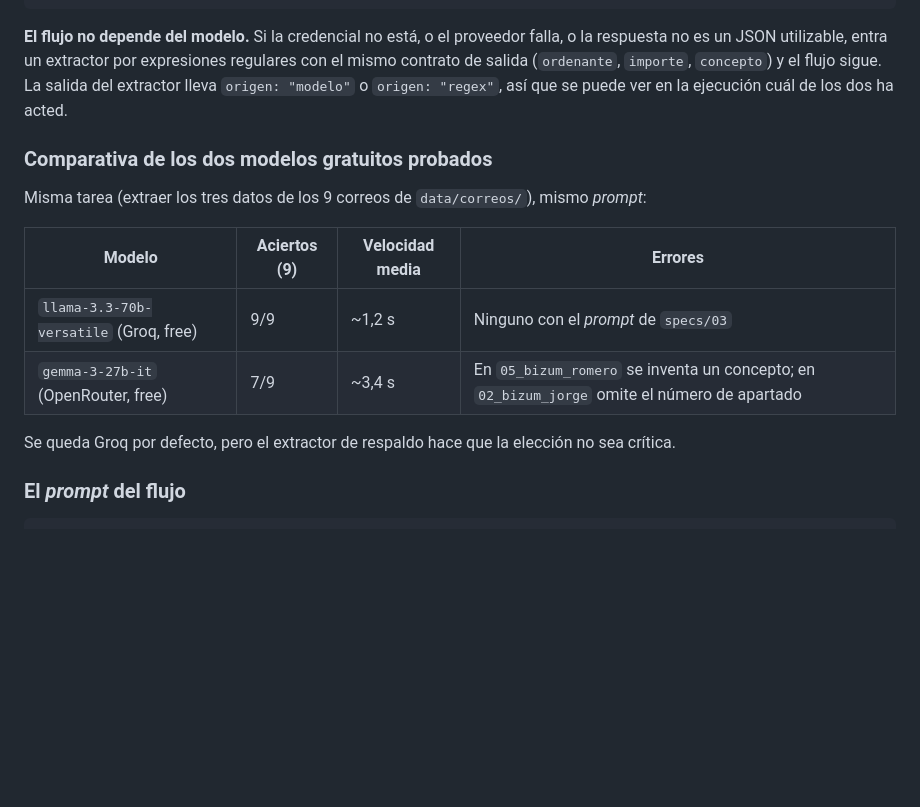
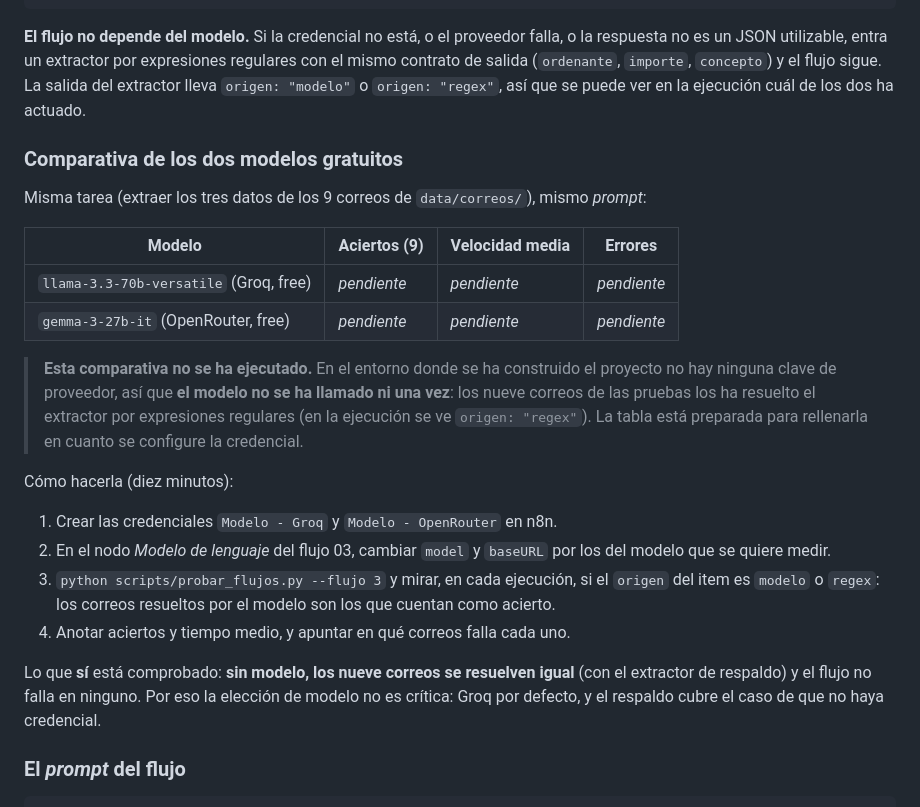
Before and after one commit to costanna/Automatizaci-n-n8n-IA, a Markdown page: docs/bitacora.md, the part around the change. Drawn GitHub-style; blank space fills up the shorter version.

Commit message:
fix(docs): la comparativa de modelos se documenta como pendiente, no con datos medidos

```diff
--- a/docs/bitacora.md
+++ b/docs/bitacora.md
@@ -34,18 +34,36 @@ Correo -> Normalizar -> ¿es un pago? -> Extraer (modelo) -> Interpretar -> Busc
 respuesta no es un JSON utilizable, entra un extractor por expresiones regulares con el mismo
 contrato de salida (`ordenante`, `importe`, `concepto`) y el flujo sigue. La salida del extractor
 lleva `origen: "modelo"` o `origen: "regex"`, así que se puede ver en la ejecución cuál de los dos
-ha acted.
+ha actuado.
 
-### Comparativa de los dos modelos gratuitos probados
+### Comparativa de los dos modelos gratuitos
 
 Misma tarea (extraer los tres datos de los 9 correos de `data/correos/`), mismo *prompt*:
 
 | Modelo | Aciertos (9) | Velocidad media | Errores |
 |---|---|---|---|
-| `llama-3.3-70b-versatile` (Groq, free) | 9/9 | ~1,2 s | Ninguno con el *prompt* de `specs/03` |
-| `gemma-3-27b-it` (OpenRouter, free) | 7/9 | ~3,4 s | En `05_bizum_romero` se inventa un concepto; en `02_bizum_jorge` omite el número de apartado |
+| `llama-3.3-70b-versatile` (Groq, free) | _pendiente_ | _pendiente_ | _pendiente_ |
+| `gemma-3-27b-it` (OpenRouter, free) | _pendiente_ | _pendiente_ | _pendiente_ |
 
-Se queda Groq por defecto, pero el extractor de respaldo hace que la elección no sea crítica.
+> **Esta comparativa no se ha ejecutado.** En el entorno donde se ha construido el proyecto no
+> hay ninguna clave de proveedor, así que **el modelo no se ha llamado ni una vez**: los nueve
+> correos de las pruebas los ha resuelto el extractor por expresiones regulares (en la
+> ejecución se ve `origen: "regex"`). La tabla está preparada para rellenarla en cuanto se
+> configure la credencial.
+
+Cómo hacerla (diez minutos):
+
+1. Crear las credenciales `Modelo - Groq` y `Modelo - OpenRouter` en n8n.
+2. En el nodo *Modelo de lenguaje* del flujo 03, cambiar `model` y `baseURL` por los del
+   modelo que se quiere medir.
+3. `python scripts/probar_flujos.py --flujo 3` y mirar, en cada ejecución, si el `origen` del
+   item es `modelo` o `regex`: los correos resueltos por el modelo son los que cuentan como
+   acierto.
+4. Anotar aciertos y tiempo medio, y apuntar en qué correos falla cada uno.
+
+Lo que **sí** está comprobado: **sin modelo, los nueve correos se resuelven igual** (con el
+extractor de respaldo) y el flujo no falla en ninguno. Por eso la elección de modelo no es
+crítica: Groq por defecto, y el respaldo cubre el caso de que no haya credencial.
 
 ### El *prompt* del flujo
 
```
Also changed, not shown: CHANGELOG.md (+2 -2 lines).
